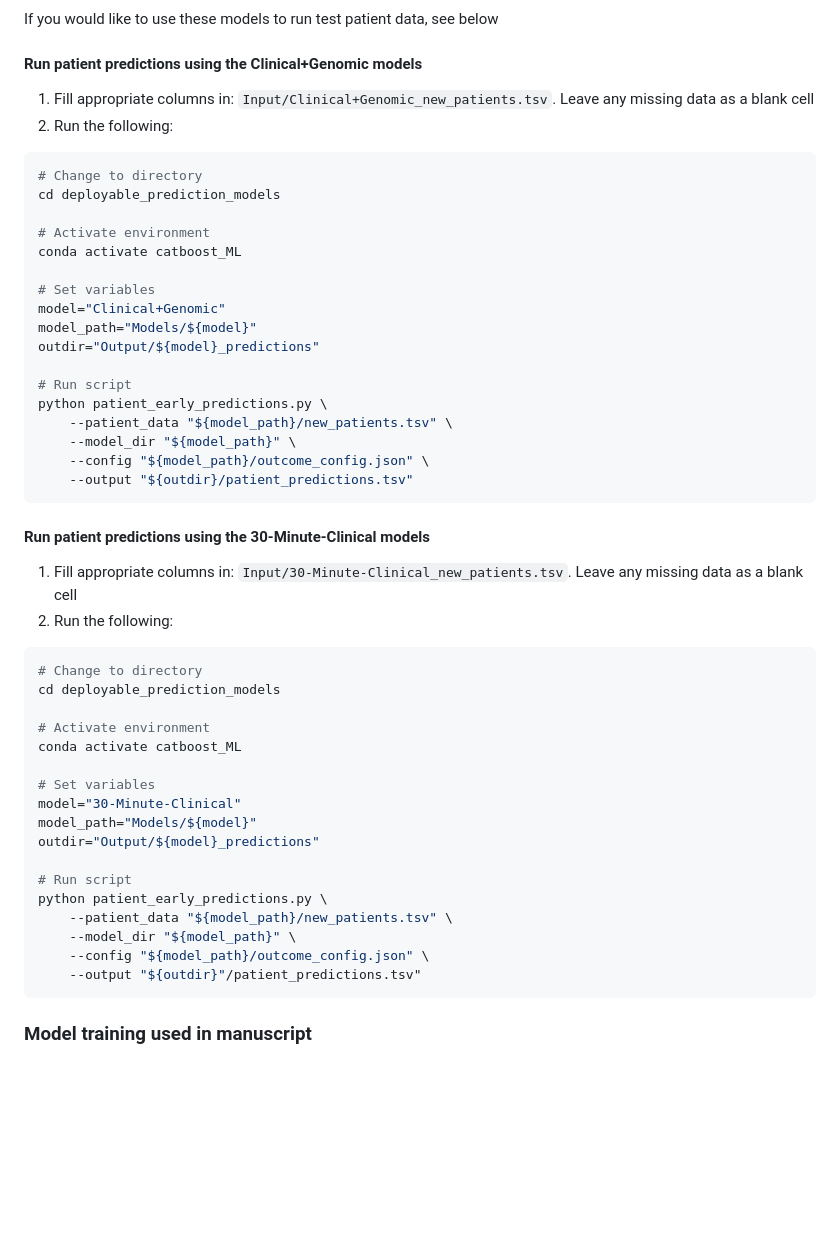
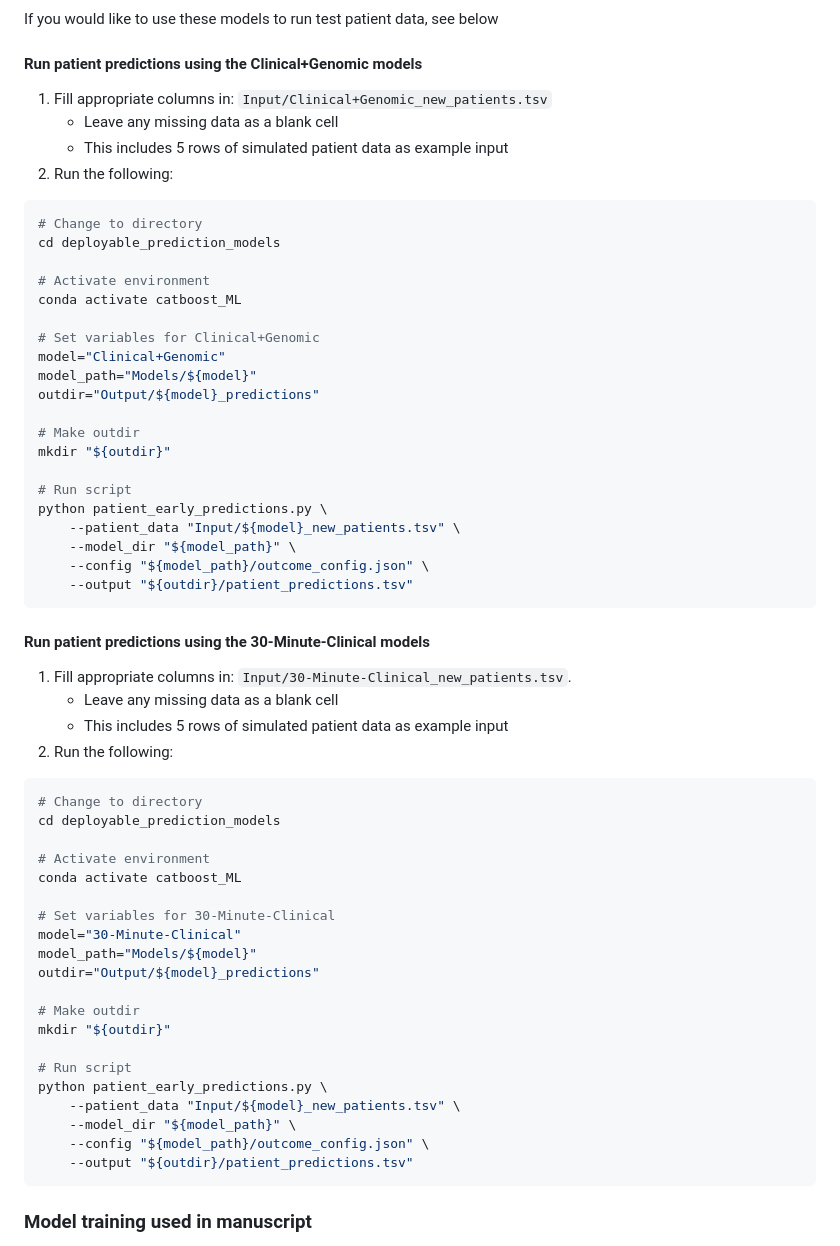
Before and after one commit to bananabenana/Klebsiella-pneumoniae-patient-outcomes-ML, a Markdown page: README.md, the part around the change. Rendered like a GitHub page; blank space fills up the shorter version.

Commit message:
Fix formatting and update file paths in README

````diff
--- a/README.md
+++ b/README.md
@@ -27,7 +27,9 @@ python patient_early_predictions.py --help
 If you would like to use these models to run test patient data, see below
 
 #### Run patient predictions using the Clinical+Genomic models
-1. Fill appropriate columns in: `Input/Clinical+Genomic_new_patients.tsv`. Leave any missing data as a blank cell
+1. Fill appropriate columns in: `Input/Clinical+Genomic_new_patients.tsv`
+    - Leave any missing data as a blank cell
+    - This includes 5 rows of simulated patient data as example input
 2. Run the following:
 ```bash
 # Change to directory
@@ -36,21 +38,26 @@ cd deployable_prediction_models
 # Activate environment
 conda activate catboost_ML
 
-# Set variables
+# Set variables for Clinical+Genomic
 model="Clinical+Genomic"
 model_path="Models/${model}"
 outdir="Output/${model}_predictions"
 
+# Make outdir
+mkdir "${outdir}"
+
 # Run script
 python patient_early_predictions.py \
-    --patient_data "${model_path}/new_patients.tsv" \
+    --patient_data "Input/${model}_new_patients.tsv" \
     --model_dir "${model_path}" \
     --config "${model_path}/outcome_config.json" \
     --output "${outdir}/patient_predictions.tsv"
 ```
 
 #### Run patient predictions using the 30-Minute-Clinical models
-1. Fill appropriate columns in: `Input/30-Minute-Clinical_new_patients.tsv`.  Leave any missing data as a blank cell
+1. Fill appropriate columns in: `Input/30-Minute-Clinical_new_patients.tsv`.
+    - Leave any missing data as a blank cell
+    - This includes 5 rows of simulated patient data as example input
 2. Run the following:
 ```bash
 # Change to directory
@@ -59,17 +66,20 @@ cd deployable_prediction_models
 # Activate environment
 conda activate catboost_ML
 
-# Set variables
+# Set variables for 30-Minute-Clinical
 model="30-Minute-Clinical"
 model_path="Models/${model}"
 outdir="Output/${model}_predictions"
 
+# Make outdir
+mkdir "${outdir}"
+
 # Run script
 python patient_early_predictions.py \
-    --patient_data "${model_path}/new_patients.tsv" \
+    --patient_data "Input/${model}_new_patients.tsv" \
     --model_dir "${model_path}" \
     --config "${model_path}/outcome_config.json" \
-    --output "${outdir}"/patient_predictions.tsv"
+    --output "${outdir}/patient_predictions.tsv"
 ```
 
 
````
